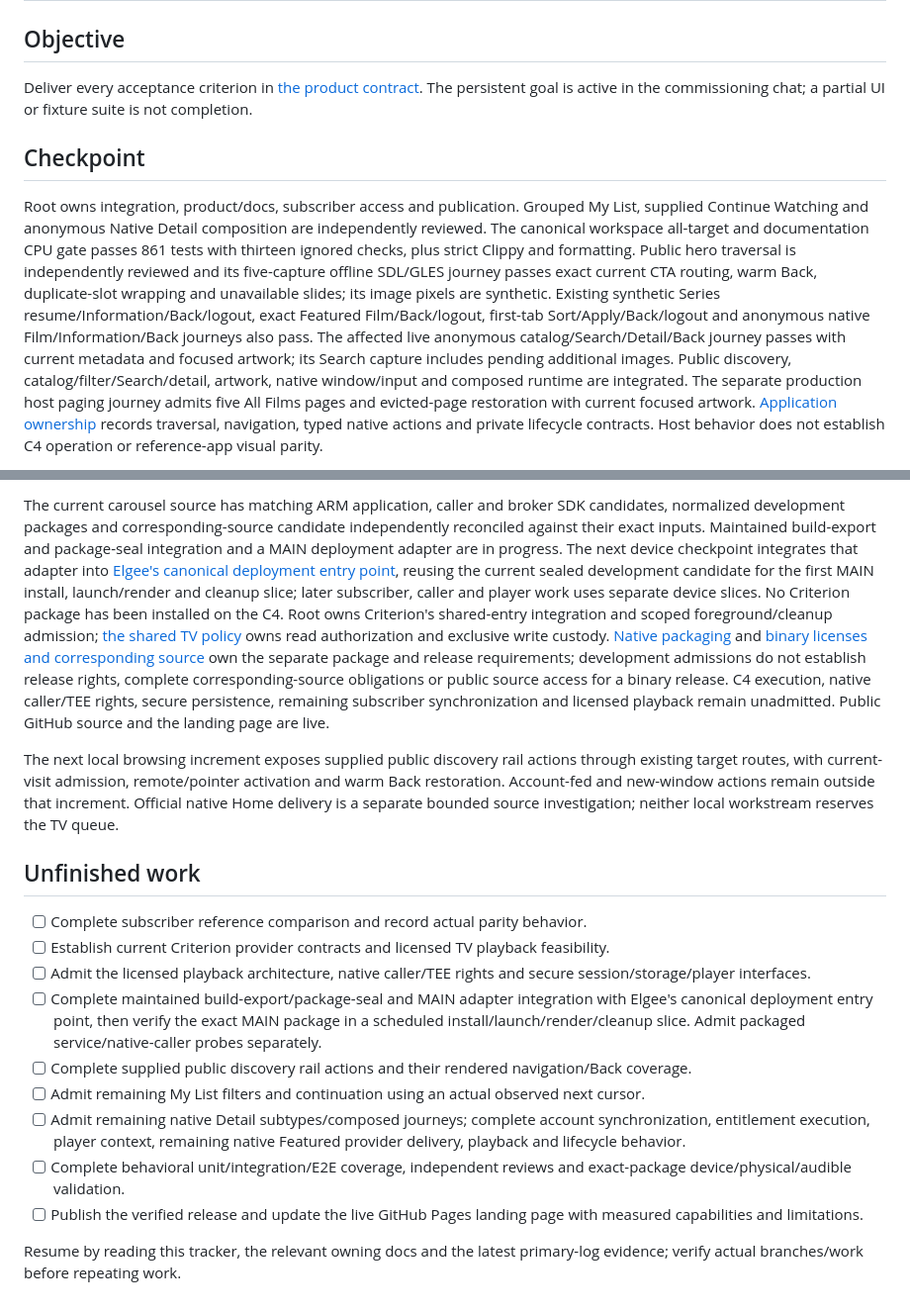
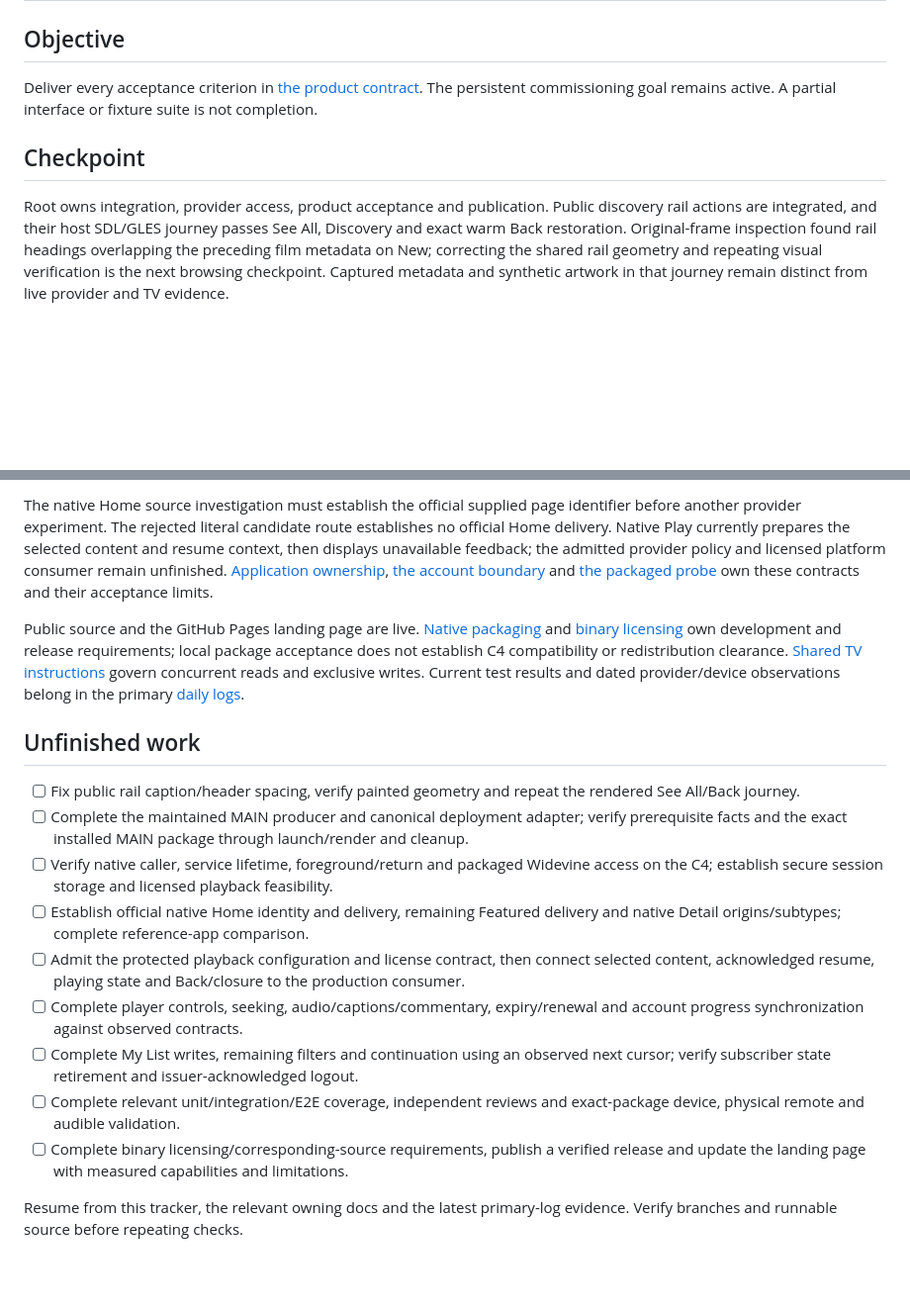
Before and after one commit to mikestopcontinues/criterion-webos, a Markdown page: TASKS.md, 2 parts joined by grey strips. Shown at 99% size. Rendered like a GitHub page; blank space fills up the shorter version.

Commit message:
Refresh current commissioning checkpoints

```diff
--- a/TASKS.md
+++ b/TASKS.md
@@ -2,9 +2,9 @@
 
 ## Objective
 
-Deliver every acceptance criterion in [the product contract](docs/product.md). The persistent goal is active in the commissioning chat; a partial UI or fixture suite is not completion.
+Deliver every acceptance criterion in [the product contract](docs/product.md). The persistent commissioning goal remains active. A partial interface or fixture suite is not completion.
 
 ## Checkpoint
 
-Root owns integration, product/docs, subscriber access and publication. Grouped My List, supplied Continue Watching and anonymous Native Detail composition are independently reviewed. The canonical workspace all-target and documentation CPU gate passes 861 tests with thirteen ignored checks, plus strict Clippy and formatting. Public hero traversal is independently reviewed and its five-capture offline SDL/GLES journey passes exact current CTA routing, warm Back, duplicate-slot wrapping and unavailable slides; its image pixels are synthetic. Existing synthetic Series resume/Information/Back/logout, exact Featured Film/Back/logout, first-tab Sort/Apply/Back/logout and anonymous native Film/Information/Back journeys also pass. The affected live anonymous catalog/Search/Detail/Back journey passes with current metadata and focused artwork; its Search capture includes pending additional images. Public discovery, catalog/filter/Search/detail, artwork, native window/input and composed runtime are integrated. The separate production host paging journey admits five All Films pages and evicted-page restoration with current focused artwork. [Application ownership](docs/application.md) records traversal, navigation, typed native actions and private lifecycle contracts. Host behavior does not establish C4 operation or reference-app visual parity.
+Root owns integration, provider access, product acceptance and publication. Public discovery rail actions are integrated, and their host SDL/GLES journey passes See All, Discovery and exact warm Back restoration. Original-frame inspection found rail headings overlapping the preceding film metadata on New; correcting the shared rail geometry and repeating visual verification is the next browsing checkpoint. Captured metadata and synthetic artwork in that journey remain distinct from live provider and TV evidence.
 
@@ -12,18 +12,18 @@ Grouped My List traversal, selection, warm private history and exact authenticat
 
-The current carousel source has matching ARM application, caller and broker SDK candidates, normalized development packages and corresponding-source candidate independently reconciled against their exact inputs. Maintained build-export and package-seal integration and a MAIN deployment adapter are in progress. The next device checkpoint integrates that adapter into [Elgee's canonical deployment entry point](/Users/mike/Code/elgee-tv/TASKS.md#deployment-pipeline), reusing the current sealed development candidate for the first MAIN install, launch/render and cleanup slice; later subscriber, caller and player work uses separate device slices. No Criterion package has been installed on the C4. Root owns Criterion's shared-entry integration and scoped foreground/cleanup admission; [the shared TV policy](AGENTS.md#shared-tv) owns read authorization and exclusive write custody. [Native packaging](docs/native-package.md) and [binary licenses and corresponding source](docs/licenses.md) own the separate package and release requirements; development admissions do not establish release rights, complete corresponding-source obligations or public source access for a binary release. C4 execution, native caller/TEE rights, secure persistence, remaining subscriber synchronization and licensed playback remain unadmitted. Public GitHub source and the landing page are live.
+The native Home source investigation must establish the official supplied page identifier before another provider experiment. The rejected literal candidate route establishes no official Home delivery. Native Play currently prepares the selected content and resume context, then displays unavailable feedback; the admitted provider policy and licensed platform consumer remain unfinished. [Application ownership](docs/application.md), [the account boundary](docs/account.md) and [the packaged probe](docs/probe-player.md) own these contracts and their acceptance limits.
 
-The next local browsing increment exposes supplied public discovery rail actions through existing target routes, with current-visit admission, remote/pointer activation and warm Back restoration. Account-fed and new-window actions remain outside that increment. Official native Home delivery is a separate bounded source investigation; neither local workstream reserves the TV queue.
+Public source and the GitHub Pages landing page are live. [Native packaging](docs/native-package.md) and [binary licensing](docs/licenses.md) own development and release requirements; local package acceptance does not establish C4 compatibility or redistribution clearance. [Shared TV instructions](AGENTS.md#shared-tv) govern concurrent reads and exclusive writes. Current test results and dated provider/device observations belong in the primary [daily logs](logs/).
 
 ## Unfinished work
 
-- [ ] Complete subscriber reference comparison and record actual parity behavior.
-- [ ] Establish current Criterion provider contracts and licensed TV playback feasibility.
-- [ ] Admit the licensed playback architecture, native caller/TEE rights and secure session/storage/player interfaces.
-- [ ] Complete maintained build-export/package-seal and MAIN adapter integration with Elgee's canonical deployment entry point, then verify the exact MAIN package in a scheduled install/launch/render/cleanup slice. Admit packaged service/native-caller probes separately.
-- [ ] Complete supplied public discovery rail actions and their rendered navigation/Back coverage.
-- [ ] Admit remaining My List filters and continuation using an actual observed next cursor.
-- [ ] Admit remaining native Detail subtypes/composed journeys; complete account synchronization, entitlement execution, player context, remaining native Featured provider delivery, playback and lifecycle behavior.
-- [ ] Complete behavioral unit/integration/E2E coverage, independent reviews and exact-package device/physical/audible validation.
-- [ ] Publish the verified release and update the live GitHub Pages landing page with measured capabilities and limitations.
+- [ ] Fix public rail caption/header spacing, verify painted geometry and repeat the rendered See All/Back journey.
+- [ ] Complete the maintained MAIN producer and canonical deployment adapter; verify prerequisite facts and the exact installed MAIN package through launch/render and cleanup.
+- [ ] Verify native caller, service lifetime, foreground/return and packaged Widevine access on the C4; establish secure session storage and licensed playback feasibility.
+- [ ] Establish official native Home identity and delivery, remaining Featured delivery and native Detail origins/subtypes; complete reference-app comparison.
+- [ ] Admit the protected playback configuration and license contract, then connect selected content, acknowledged resume, playing state and Back/closure to the production consumer.
+- [ ] Complete player controls, seeking, audio/captions/commentary, expiry/renewal and account progress synchronization against observed contracts.
+- [ ] Complete My List writes, remaining filters and continuation using an observed next cursor; verify subscriber state retirement and issuer-acknowledged logout.
+- [ ] Complete relevant unit/integration/E2E coverage, independent reviews and exact-package device, physical remote and audible validation.
+- [ ] Complete binary licensing/corresponding-source requirements, publish a verified release and update the landing page with measured capabilities and limitations.
 
-Resume by reading this tracker, the relevant owning docs and the latest primary-log evidence; verify actual branches/work before repeating work.
+Resume from this tracker, the relevant owning docs and the latest primary-log evidence. Verify branches and runnable source before repeating checks.
```
Also changed, not shown: other parts of TASKS.md (+1 -1 lines).
